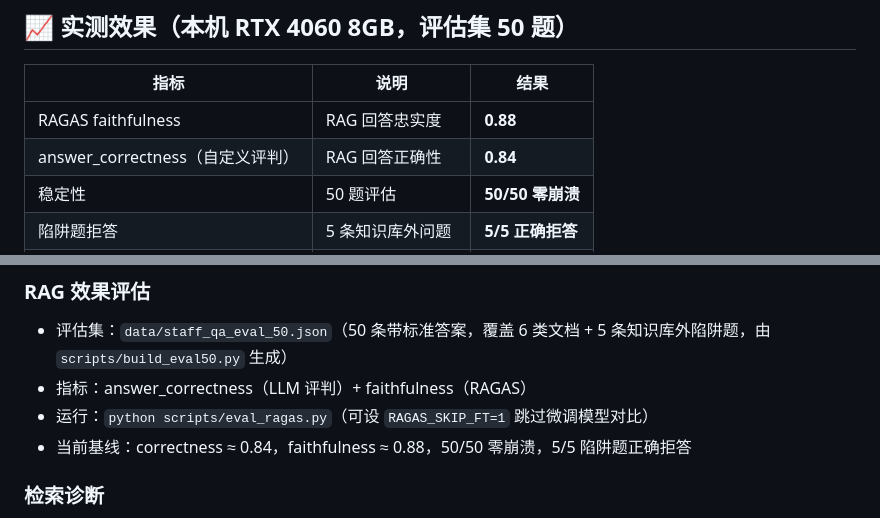
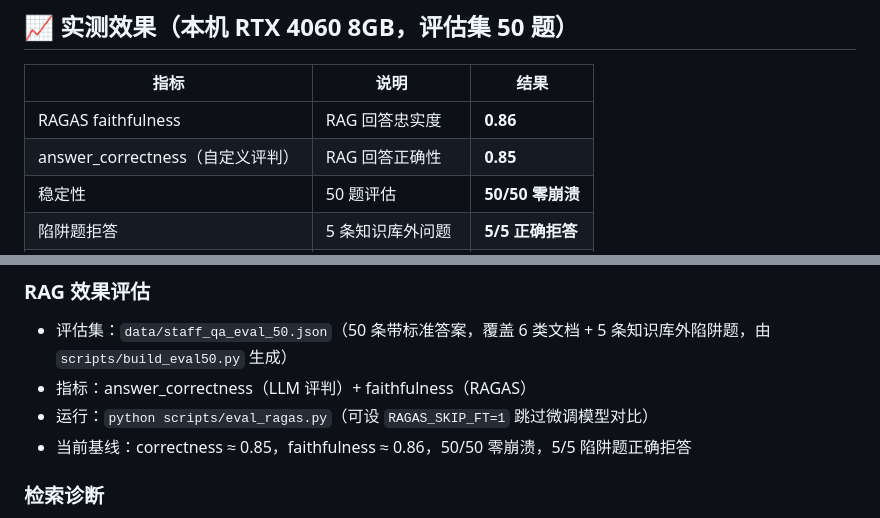
Before and after one commit to 2766rose/ai_learning, a Markdown page: README.md, 2 parts joined by grey strips. Drawn GitHub-style.

Commit message:
docs: refresh RAG evaluation baseline

```diff
--- a/README.md
+++ b/README.md
@@ -93,8 +93,8 @@ flowchart LR
 
 | 指标 | 说明 | 结果 |
 | --- | --- | --- |
-| RAGAS faithfulness | RAG 回答忠实度 | **0.88** |
-| answer_correctness（自定义评判） | RAG 回答正确性 | **0.84** |
+| RAGAS faithfulness | RAG 回答忠实度 | **0.86** |
+| answer_correctness（自定义评判） | RAG 回答正确性 | **0.85** |
 | 稳定性 | 50 题评估 | **50/50 零崩溃** |
 | 陷阱题拒答 | 5 条知识库外问题 | **5/5 正确拒答** |
 | 语义缓存 | 重复问答耗时 | 10s → **0.06s** |
@@ -168,7 +168,7 @@ ai_learning/
 - 评估集：`data/staff_qa_eval_50.json`（50 条带标准答案，覆盖 6 类文档 + 5 条知识库外陷阱题，由 `scripts/build_eval50.py` 生成）
 - 指标：answer_correctness（LLM 评判）+ faithfulness（RAGAS）
 - 运行：`python scripts/eval_ragas.py`（可设 `RAGAS_SKIP_FT=1` 跳过微调模型对比）
-- 当前基线：correctness ≈ 0.84，faithfulness ≈ 0.88，50/50 零崩溃，5/5 陷阱题正确拒答
+- 当前基线：correctness ≈ 0.85，faithfulness ≈ 0.86，50/50 零崩溃，5/5 陷阱题正确拒答
 
 ### 检索诊断
 
```
